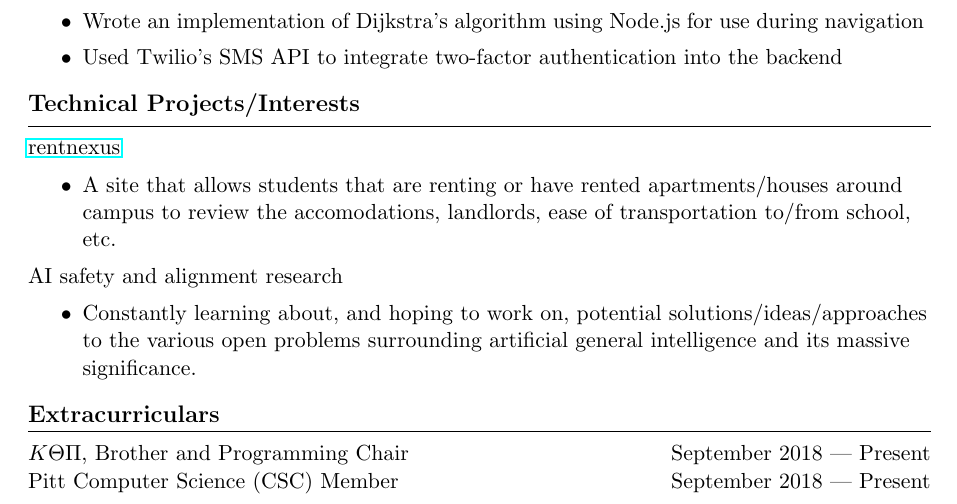
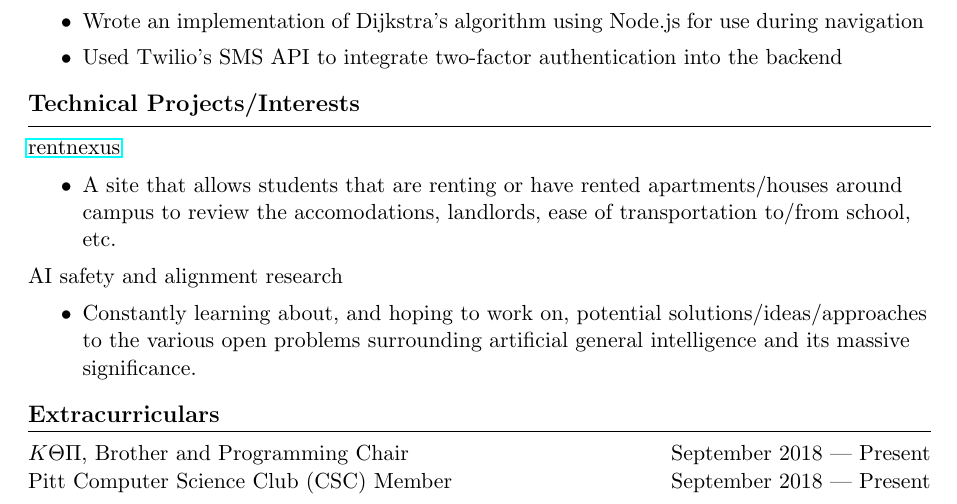
Before and after one commit to avigloz/resume-latex, a LaTeX CV (avi_resume09_19.tex): part of the page, cut so that both start at the same text. Compiled offline with pdfLaTeX.

Commit message:
Fixed missing word "club" under Extracurriculars -> Pitt CSC

```diff
--- a/avi_resume09_19.tex
+++ b/avi_resume09_19.tex
@@ -92,6 +92,6 @@
 
 		\vspace{2.5mm}
 		$K\Theta\Pi$, Brother and Programming Chair \hfill September 2018 --- Present\\
-		Pitt Computer Science (CSC) Member \hfill September 2018 --- Present
+		Pitt Computer Science Club (CSC) Member \hfill September 2018 --- Present
 	\end{flushleft}
 \end{document}
```
Also changed, not shown: avi_resume09_19.pdf.
